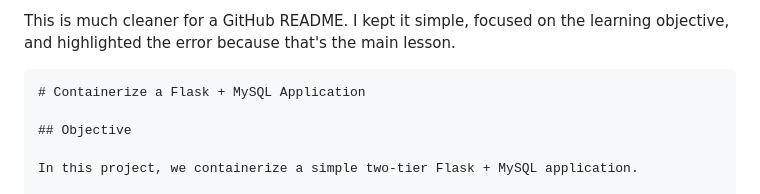
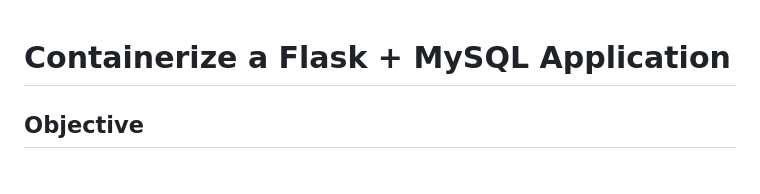
Before and after one commit to bilalamjad-devops/containerize-flask-mysql-application, a Markdown page: README.md, the part around the change. Drawn GitHub-style; blank space fills up the shorter version.

`````diff
--- a/README.md
+++ b/README.md
@@ -1,6 +1,4 @@
-This is much cleaner for a GitHub README. I kept it simple, focused on the learning objective, and highlighted the error because that's the main lesson.
 
-````md
 # Containerize a Flask + MySQL Application
 
 ## Objective
`````
